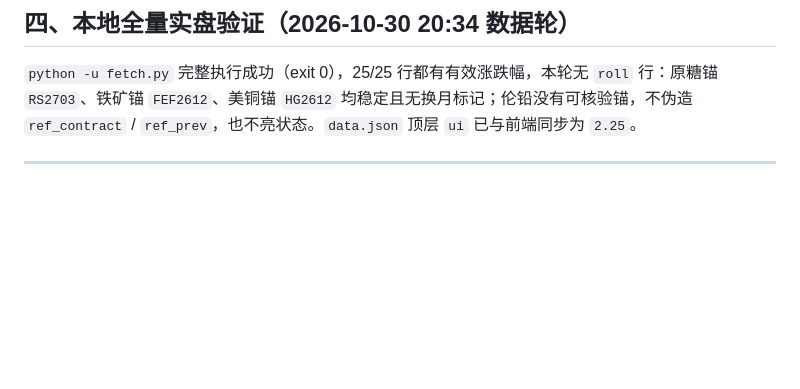
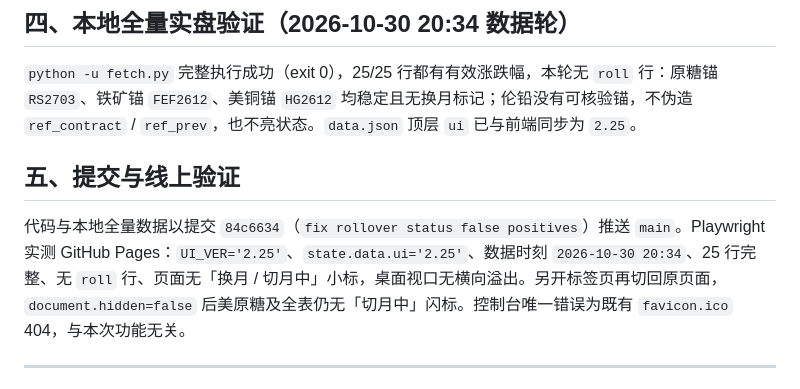
Before and after one commit to WingTrade/futures-calc, a Markdown page: 项目记录.md, the part around the change. Drawn GitHub-style; blank space fills up the shorter version.

Commit message:
docs: record rollover fix verification

```diff
--- a/项目记录.md
+++ b/项目记录.md
@@ -476,6 +476,10 @@ v1.16.1 起统一策略：**触发点 = 节点前 30 分钟**（把 Actions 排
 
 `python -u fetch.py` 完整执行成功（exit 0），25/25 行都有有效涨跌幅，本轮无 `roll` 行：原糖锚 `RS2703`、铁矿锚 `FEF2612`、美铜锚 `HG2612` 均稳定且无换月标记；伦铅没有可核验锚，不伪造 `ref_contract` / `ref_prev`，也不亮状态。`data.json` 顶层 `ui` 已与前端同步为 `2.25`。
 
+## 五、提交与线上验证
+
+代码与本地全量数据以提交 `84c6634`（`fix rollover status false positives`）推送 `main`。Playwright 实测 GitHub Pages：`UI_VER='2.25'`、`state.data.ui='2.25'`、数据时刻 `2026-10-30 20:34`、25 行完整、无 `roll` 行、页面无「换月 / 切月中」小标，桌面视口无横向溢出。另开标签页再切回原页面，`document.hidden=false` 后美原糖及全表仍无「切月中」闪标。控制台唯一错误为既有 `favicon.ico` 404，与本次功能无关。
+
 ---
 
 # 2026-10-28 · 换月标签形态统一：v2.24 / v1.20（新加坡铁矿真换月实测 + 两标签语义分工）
```
